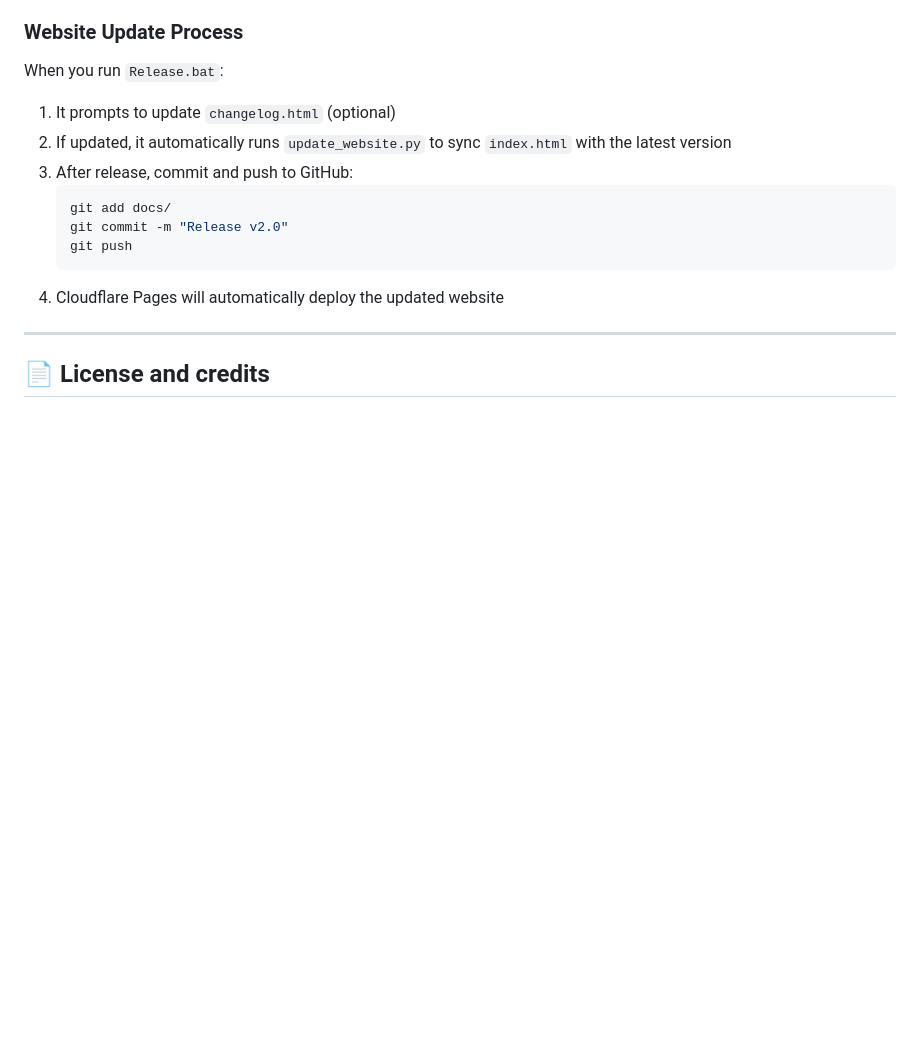
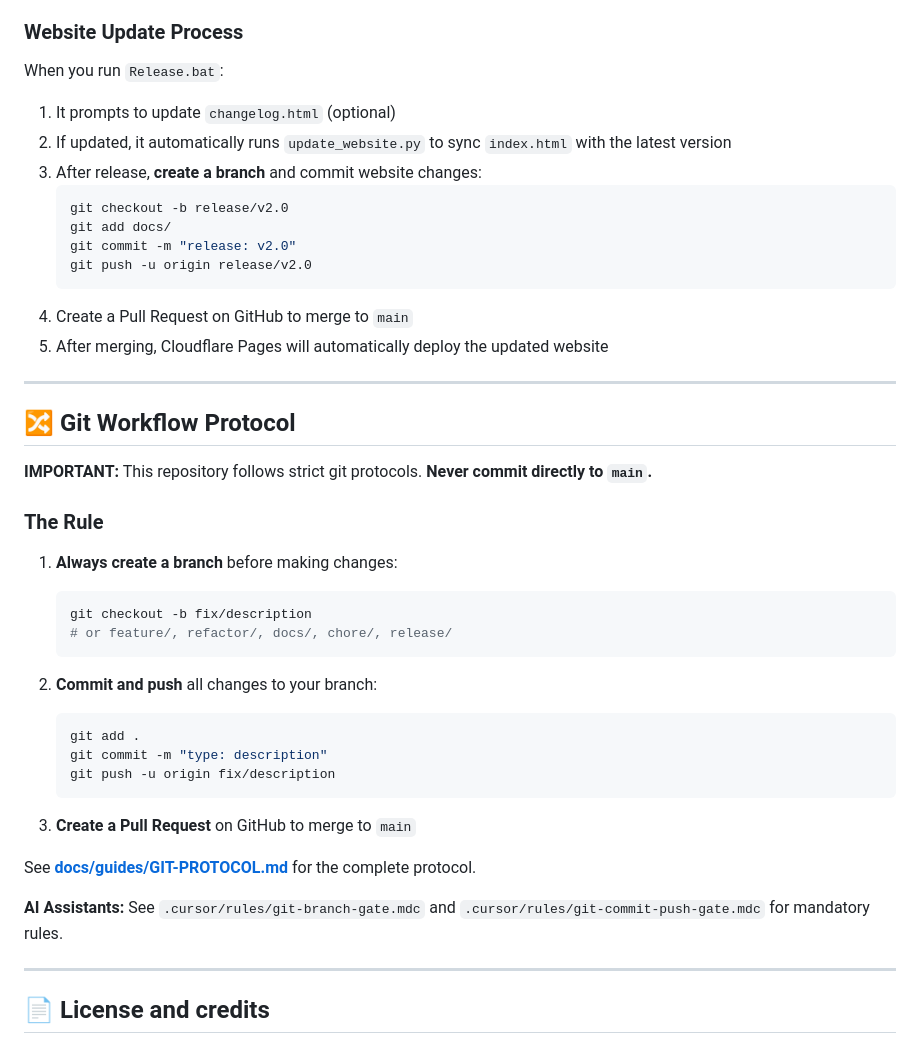
Before and after one commit to franvillanu/ImageClassifier, a Markdown page: README.md, the part around the change. Rendered like a GitHub page; blank space fills up the shorter version.

Commit message:
docs: add git workflow protocol to README
Co-authored-by: Cursor <cursoragent@cursor.com>

````diff
--- a/README.md
+++ b/README.md
@@ -165,13 +165,42 @@ The website files are in `docs/` (index.html, changelog.html). The release proce
 When you run `Release.bat`:
 1. It prompts to update `changelog.html` (optional)
 2. If updated, it automatically runs `update_website.py` to sync `index.html` with the latest version
-3. After release, commit and push to GitHub:
+3. After release, **create a branch** and commit website changes:
    ```bash
+   git checkout -b release/v2.0
    git add docs/
-   git commit -m "Release v2.0"
-   git push
+   git commit -m "release: v2.0"
+   git push -u origin release/v2.0
    ```
-4. Cloudflare Pages will automatically deploy the updated website
+4. Create a Pull Request on GitHub to merge to `main`
+5. After merging, Cloudflare Pages will automatically deploy the updated website
+
+---
+
+## 🔀 Git Workflow Protocol
+
+**IMPORTANT:** This repository follows strict git protocols. **Never commit directly to `main`.**
+
+### The Rule
+
+1. **Always create a branch** before making changes:
+   ```bash
+   git checkout -b fix/description
+   # or feature/, refactor/, docs/, chore/, release/
+   ```
+
+2. **Commit and push** all changes to your branch:
+   ```bash
+   git add .
+   git commit -m "type: description"
+   git push -u origin fix/description
+   ```
+
+3. **Create a Pull Request** on GitHub to merge to `main`
+
+See **[docs/guides/GIT-PROTOCOL.md](docs/guides/GIT-PROTOCOL.md)** for the complete protocol.
+
+**AI Assistants:** See `.cursor/rules/git-branch-gate.mdc` and `.cursor/rules/git-commit-push-gate.mdc` for mandatory rules.
 
 ---
 
````
